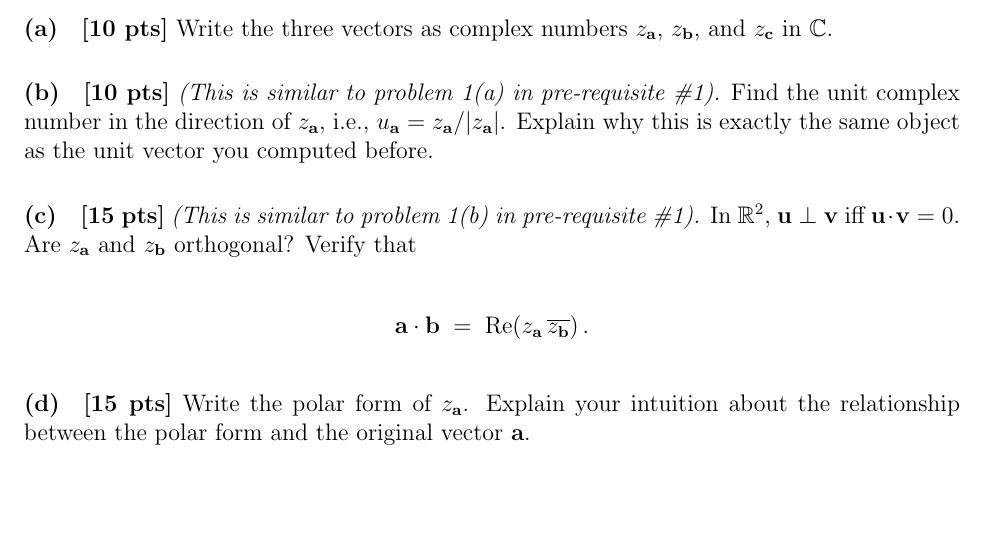
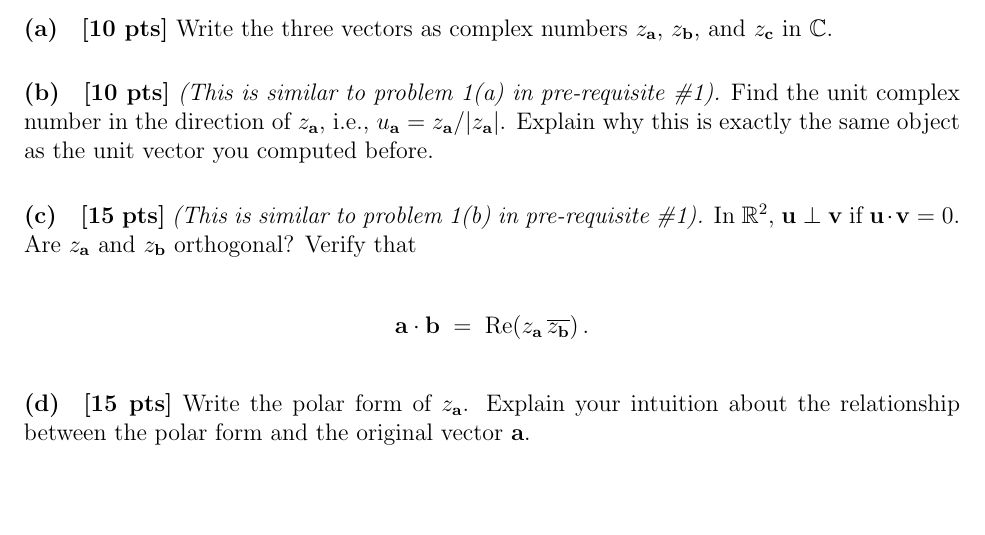
Before and after one commit to ee-ucmerced/ee102-signals-systems, a LaTeX problem sheet (homework/week0/pre-req-2.tex): part of page 2 of 4, cut so that both start at the same text. Compiled offline with pdfLaTeX.

Commit message:
Update pre-req-2.tex
Spelling Fix on Pre Req 2

```diff
--- a/homework/week0/pre-req-2.tex
+++ b/homework/week0/pre-req-2.tex
@@ -54,7 +54,7 @@ the (signed) 2D area form. This is the determinant that gives the oriented area
 \problem{1} Recall Problem 1 in the first pre-requisite assignment where you worked on unit vectors, orthogonality, independence in 2D. In that problem, you used $\mathbf{a}=[2,-1]$, $\mathbf{b}=[1,3]$, and $\mathbf{c}=[4,0]$.
 \problempart \textbf{[10 pts]} Write the three vectors as complex numbers $z_{\mathbf{a}}$, $z_{\mathbf{b}}$, and $z_{\mathbf{c}}$ in $\mathbb{C}$.
 \problempart \textbf{[10 pts]} \emph{(This is similar to problem 1(a) in pre-requisite \#1).} Find the unit complex number in the direction of $z_{\mathbf{a}}$, i.e., $u_{\mathbf{a}}=z_{\mathbf{a}}/|z_{\mathbf{a}}|$. Explain why this is exactly the same object as the unit vector you computed before.
-\problempart \textbf{[15 pts]} \emph{(This is similar to problem 1(b) in pre-requisite \#1).} In $\mathbb{R}^2$, $\mathbf{u}\perp\mathbf{v}$ iff $\mathbf{u}\cdot\mathbf{v}=0$. Are $z_{\mathbf{a}}$ and $z_{\mathbf{b}}$ orthogonal? Verify that
+\problempart \textbf{[15 pts]} \emph{(This is similar to problem 1(b) in pre-requisite \#1).} In $\mathbb{R}^2$, $\mathbf{u}\perp\mathbf{v}$ if $\mathbf{u}\cdot\mathbf{v}=0$. Are $z_{\mathbf{a}}$ and $z_{\mathbf{b}}$ orthogonal? Verify that
 
 \[
 \mathbf{a}\cdot\mathbf{b} \;=\; \mathrm{Re}\!\left(z_{\mathbf{a}}\,\overline{z_{\mathbf{b}}}\right).
```
